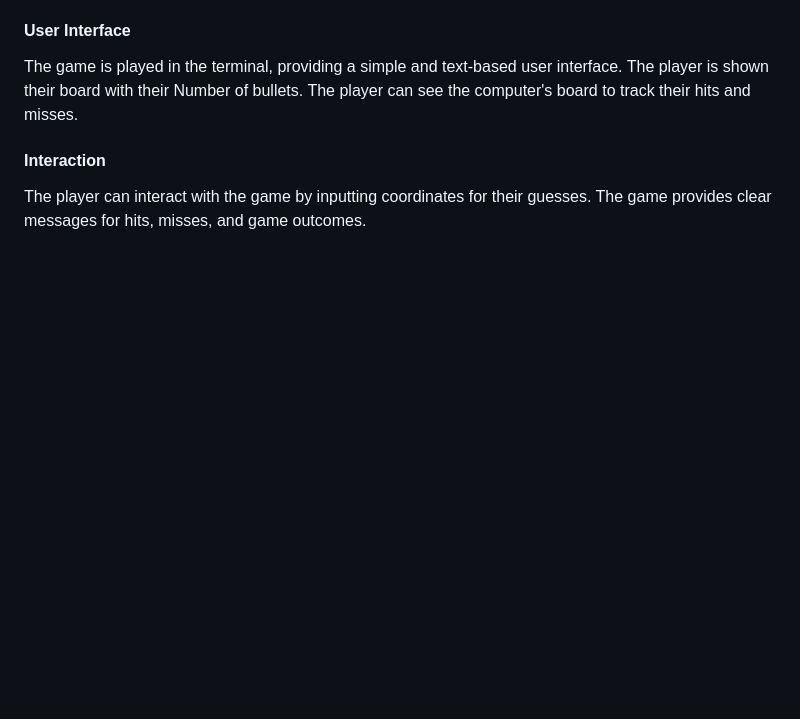
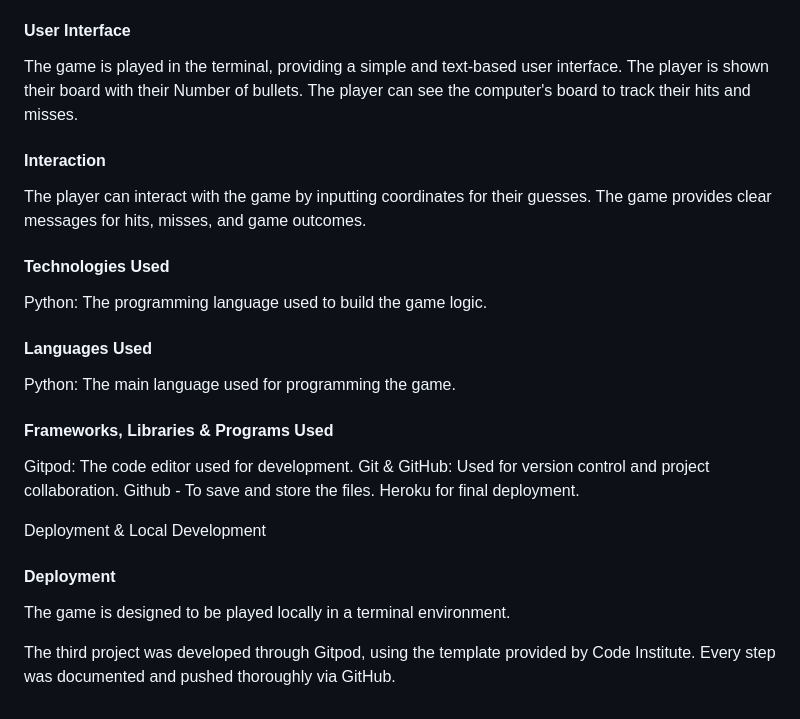
Before and after one commit to Dani1157/battleshipsgame1, a Markdown page: README.md, the part around the change printed below. Rendered like a GitHub page; blank space fills up the shorter version.

Commit message:
"docs: Specify Python as the programming language for game logic and implementation."

```diff
--- a/README.md
+++ b/README.md
@@ -97,3 +96,25 @@ The player can see the computer's board to track their hits and misses.
 #### Interaction
 The player can interact with the game by inputting coordinates for their guesses.
 The game provides clear messages for hits, misses, and game outcomes.
+
+#### Technologies Used
+
+Python: The programming language used to build the game logic.
+
+#### Languages Used
+
+Python: The main language used for programming the game.
+
+#### Frameworks, Libraries & Programs Used
+
+Gitpod: The code editor used for development.
+Git & GitHub: Used for version control and project collaboration.
+Github - To save and store the files.
+Heroku for final deployment.
+
+Deployment & Local Development
+#### Deployment
+
+The game is designed to be played locally in a terminal environment.
+
+The third project was developed through Gitpod, using the template provided by Code Institute. Every step was documented and pushed thoroughly via GitHub.
```
Also changed, not shown: other parts of README.md (+0 -1 lines).
